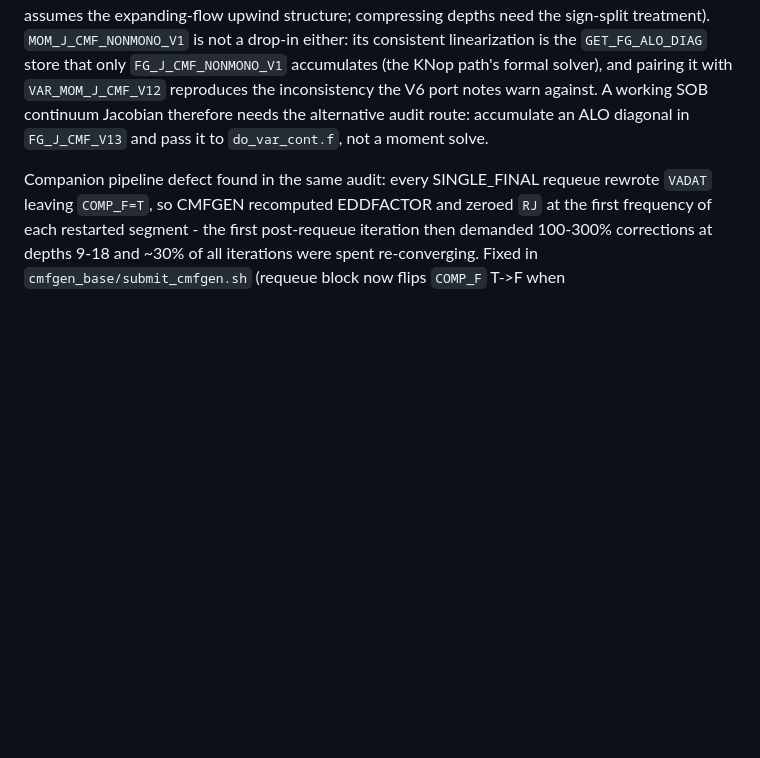
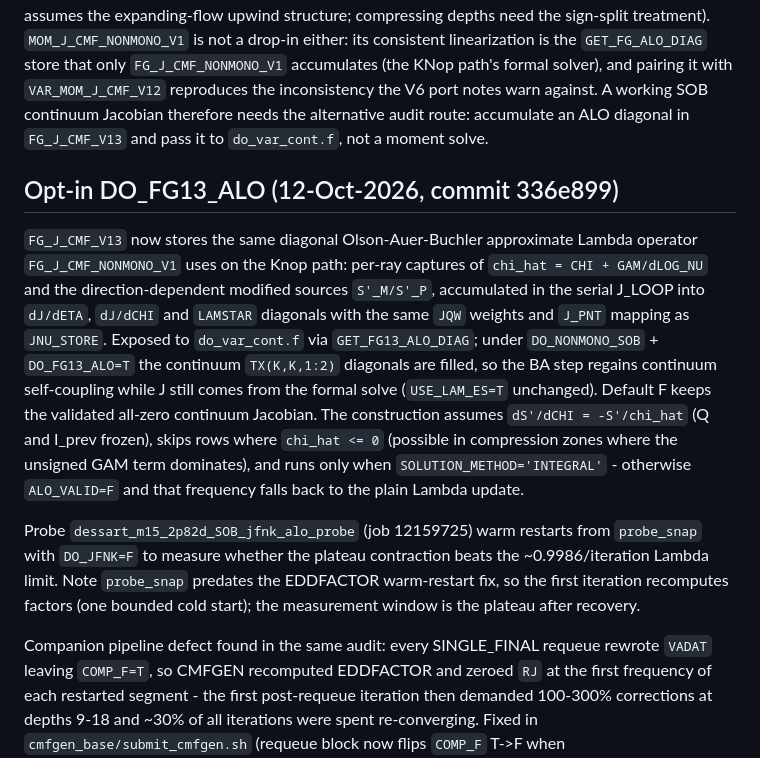
Before and after one commit to Astro-Sean/cmfgen-nonmono, a Markdown page: cmfgen_obsidian/solvers/Sobolev non-mono solver.md, the part around the change. Drawn GitHub-style; blank space fills up the shorter version.

Commit message:
Document DO_FG13_ALO ALO path; correct stale LAM_ES=F STOP note
Generated with [Devin](https://devin.ai)

Co-Authored-By: Devin <158243242+devin-ai-integration[bot]@users.noreply.github.com>

```diff
--- a/cmfgen_obsidian/solvers/Sobolev non-mono solver.md
+++ b/cmfgen_obsidian/solvers/Sobolev non-mono solver.md
@@ -128,6 +128,32 @@ V6 port notes warn against. A working SOB continuum Jacobian therefore
 needs the alternative audit route: accumulate an ALO diagonal in
 `FG_J_CMF_V13` and pass it to `do_var_cont.f`, not a moment solve.
 
+## Opt-in DO_FG13_ALO (12-Oct-2026, commit 336e899)
+
+`FG_J_CMF_V13` now stores the same diagonal Olson-Auer-Buchler
+approximate Lambda operator `FG_J_CMF_NONMONO_V1` uses on the Knop
+path: per-ray captures of `chi_hat = CHI + GAM/dLOG_NU` and the
+direction-dependent modified sources `S'_M/S'_P`, accumulated in the
+serial J_LOOP into `dJ/dETA`, `dJ/dCHI` and `LAMSTAR` diagonals with
+the same `JQW` weights and `J_PNT` mapping as `JNU_STORE`. Exposed to
+`do_var_cont.f` via `GET_FG13_ALO_DIAG`; under `DO_NONMONO_SOB` +
+`DO_FG13_ALO=T` the continuum `TX(K,K,1:2)` diagonals are filled, so
+the BA step regains continuum self-coupling while J still comes from
+the formal solve (`USE_LAM_ES=T` unchanged). Default F keeps the
+validated all-zero continuum Jacobian. The construction assumes
+`dS'/dCHI = -S'/chi_hat` (Q and I_prev frozen), skips rows where
+`chi_hat <= 0` (possible in compression zones where the unsigned GAM
+term dominates), and runs only when `SOLUTION_METHOD='INTEGRAL'` -
+otherwise `ALO_VALID=F` and that frequency falls back to the plain
+Lambda update.
+
+Probe `dessart_m15_2p82d_SOB_jfnk_alo_probe` (job 12159725) warm
+restarts from `probe_snap` with `DO_JFNK=F` to measure whether the
+plateau contraction beats the ~0.9986/iteration Lambda limit. Note
+`probe_snap` predates the EDDFACTOR warm-restart fix, so the first
+iteration recomputes factors (one bounded cold start); the
+measurement window is the plateau after recovery.
+
 Companion pipeline defect found in the same audit: every SINGLE_FINAL
 requeue rewrote `VADAT` leaving `COMP_F=T`, so CMFGEN recomputed
 EDDFACTOR and zeroed `RJ` at the first frequency of each restarted
```
Also changed, not shown: AGENTS.md (+10 -3 lines).
